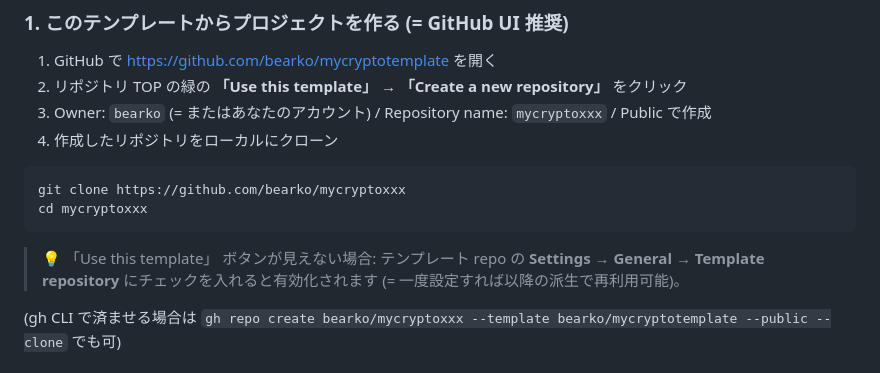
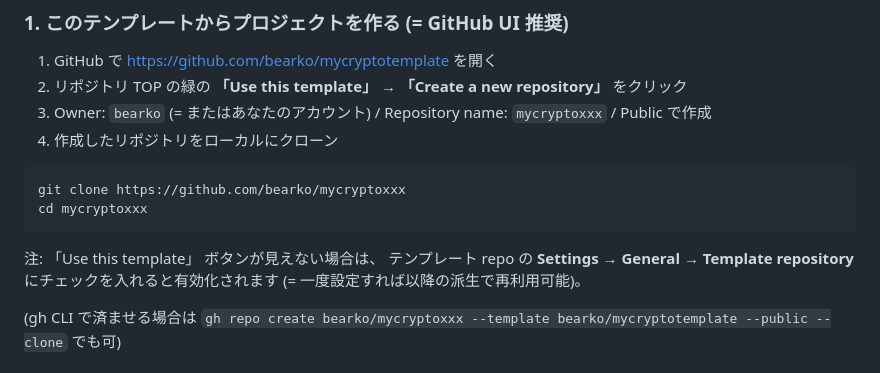
Before and after one commit to bearko/mycryptotemplate, a Markdown page: README.md, the part around the change. Drawn GitHub-style.

````diff
--- a/README.md
+++ b/README.md
@@ -37,7 +37,7 @@ git clone https://github.com/bearko/mycryptoxxx
 cd mycryptoxxx
 ```
 
-> 💡 「Use this template」 ボタンが見えない場合: テンプレート repo の **Settings → General → Template repository** にチェックを入れると有効化されます (= 一度設定すれば以降の派生で再利用可能)。
+注: 「Use this template」 ボタンが見えない場合は、 テンプレート repo の **Settings → General → Template repository** にチェックを入れると有効化されます (= 一度設定すれば以降の派生で再利用可能)。
 
 (gh CLI で済ませる場合は `gh repo create bearko/mycryptoxxx --template bearko/mycryptotemplate --public --clone` でも可)
 
````
Also changed, not shown: CLAUDE.md (+40 -0 lines).
